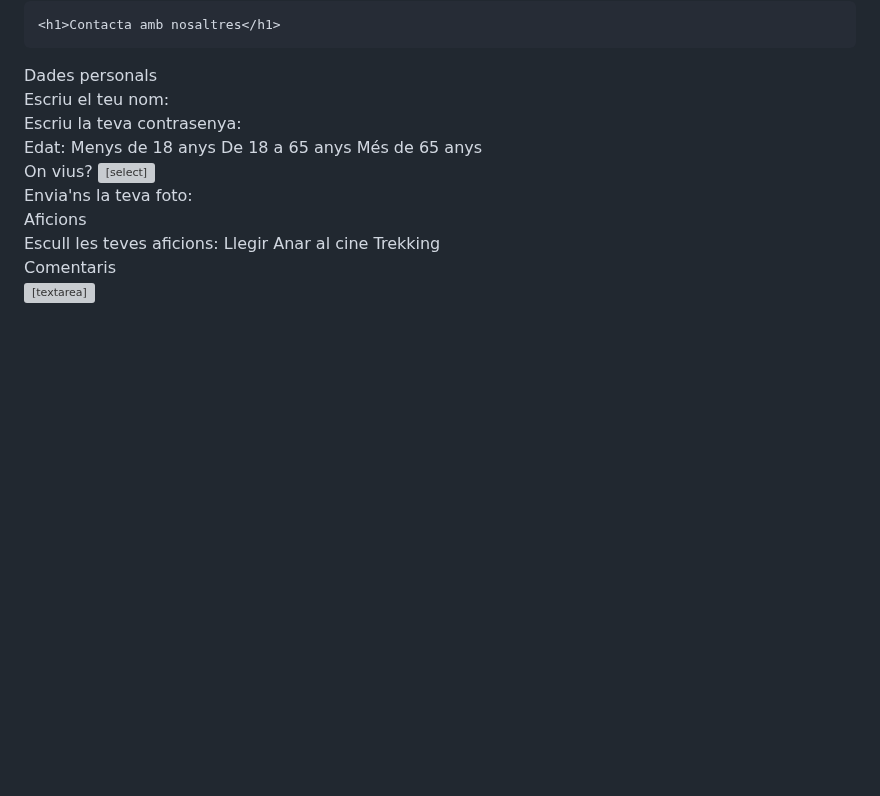
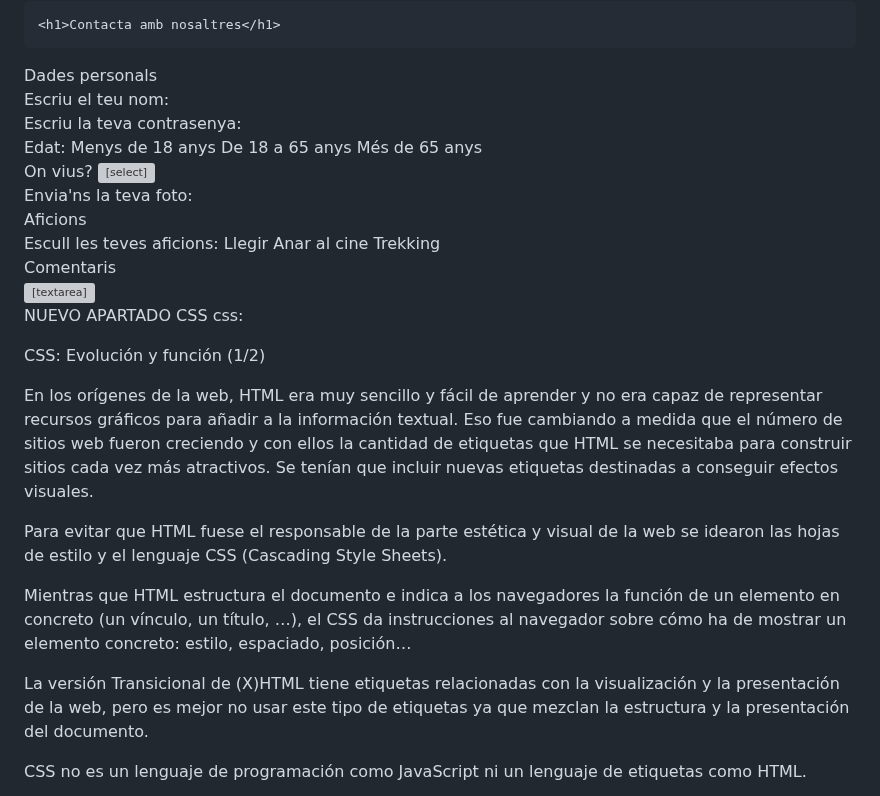
Before and after one commit to Marc-2006/ASIX1_0373_A00_Apuntes1, a Markdown page: README.md, the part around the change. GitHub-like rendering; blank space fills up the shorter version; grey boxes are pictures that could not be loaded.

Commit message:
comit diapositiva 1

```diff
--- a/README.md
+++ b/README.md
@@ -299,3 +299,19 @@ enim. Aliquam lorem ante, dapibus in, viverra quis, feugiat a, tellus. Phasellus
       <input type="submit" value="Enviar formulari" />
    </div>
 </form>
+
+
+
+NUEVO APARTADO CSS css:
+
+CSS: Evolución y función (1/2)
+
+En los orígenes de la web, HTML era muy sencillo y fácil de aprender y no era capaz de representar recursos gráficos para añadir a la información textual. Eso fue cambiando a medida que el número de sitios web fueron creciendo y con ellos la cantidad de etiquetas que HTML se necesitaba para construir sitios cada vez más atractivos. Se tenían que incluir nuevas etiquetas destinadas a conseguir efectos visuales.
+
+Para evitar que HTML fuese el responsable de la parte estética y visual de la web se idearon las hojas de estilo y el lenguaje CSS (Cascading Style Sheets).
+
+Mientras que HTML estructura el documento e indica a los navegadores la función de un elemento en concreto (un vínculo, un título, …), el CSS da instrucciones al navegador sobre cómo ha de mostrar un elemento concreto: estilo, espaciado, posición…
+
+La versión Transicional de (X)HTML tiene etiquetas relacionadas con la visualización y la presentación de la web, pero es mejor no usar este tipo de etiquetas ya que mezclan la estructura y la presentación del documento.
+
+CSS no es un lenguaje de programación como JavaScript ni un lenguaje de etiquetas como HTML.
```
